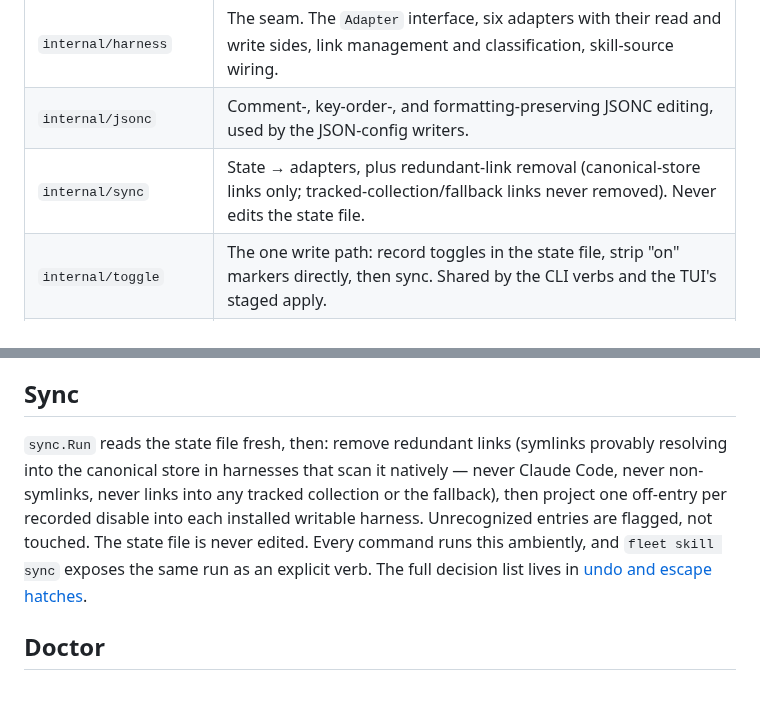
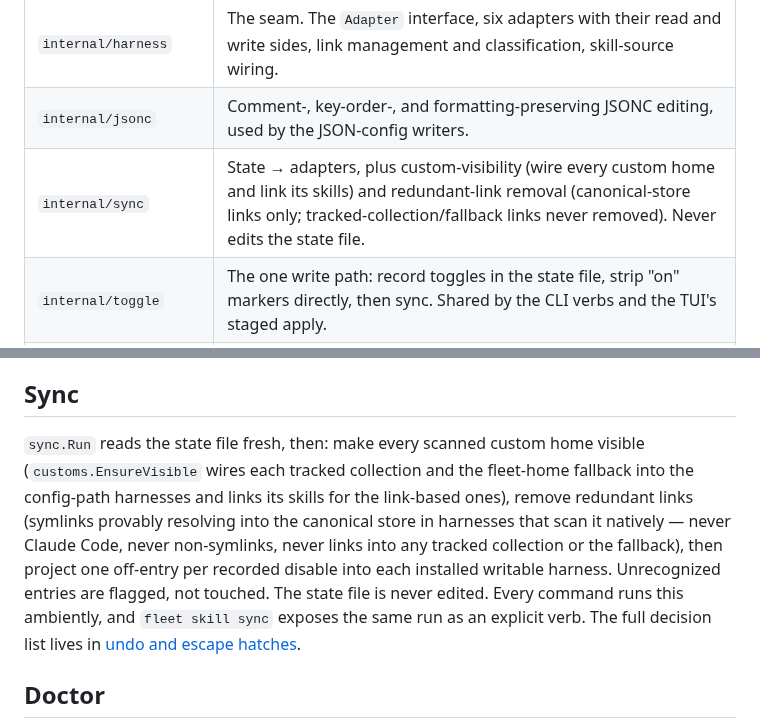
Before and after one commit to zzacong/fleet, a Markdown page: docs/architecture.md, 2 parts joined by grey strips. Rendered like a GitHub page; blank space fills up the shorter version.

Commit message:
docs: note sync makes customs visible

```diff
--- a/docs/architecture.md
+++ b/docs/architecture.md
@@ -32,7 +32,7 @@ read side:  snapshot.Build ──► scan (canonical + tracked set + fallback, p
 | `internal/state`               | The state file: versioned schema, unknown-field preservation, atomic save.                                                                                                                                                                                                                                                                            |
 | `internal/harness`             | The seam. The `Adapter` interface, six adapters with their read and write sides, link management and classification, skill-source wiring.                                                                                                                                                                                                             |
 | `internal/jsonc`               | Comment-, key-order-, and formatting-preserving JSONC editing, used by the JSON-config writers.                                                                                                                                                                                                                                                       |
-| `internal/sync`                | State → adapters, plus redundant-link removal (canonical-store links only; tracked-collection/fallback links never removed). Never edits the state file.                                                                                                                                                                                              |
+| `internal/sync`                | State → adapters, plus custom-visibility (wire every custom home and link its skills) and redundant-link removal (canonical-store links only; tracked-collection/fallback links never removed). Never edits the state file.                                                                                                                          |
 | `internal/toggle`              | The one write path: record toggles in the state file, strip "on" markers directly, then sync. Shared by the CLI verbs and the TUI's staged apply.                                                                                                                                                                                                     |
 | `internal/doctor`              | Read-only report of drift, links, and manual edits; keep-or-restore resolution for conflicts; double presence across canonical, tracked collections, and fallback; unscanned-adopt-target and non-git-repo warnings.                                                                                                                                  |
 | `internal/customs`             | `adopt`: move a custom skill into the adopt destination (`--into` for the run, else the configured target, else the tracked-collections-plus-fallback prompt), wire that home, manage the links.                                                                                                                                                      |
@@ -97,7 +97,7 @@ Two optional interfaces extend the seam for custom skills, both targeting the ad
 
 ## Sync
 
-`sync.Run` reads the state file fresh, then: remove redundant links (symlinks provably resolving into the canonical store in harnesses that scan it natively — never Claude Code, never non-symlinks, never links into any tracked collection or the fallback), then project one off-entry per recorded disable into each installed writable harness. Unrecognized entries are flagged, not touched. The state file is never edited. Every command runs this ambiently, and `fleet skill sync` exposes the same run as an explicit verb. The full decision list lives in [undo and escape hatches](undo.md#how-sync-decides-what-to-touch).
+`sync.Run` reads the state file fresh, then: make every scanned custom home visible (`customs.EnsureVisible` wires each tracked collection and the fleet-home fallback into the config-path harnesses and links its skills for the link-based ones), remove redundant links (symlinks provably resolving into the canonical store in harnesses that scan it natively — never Claude Code, never non-symlinks, never links into any tracked collection or the fallback), then project one off-entry per recorded disable into each installed writable harness. Unrecognized entries are flagged, not touched. The state file is never edited. Every command runs this ambiently, and `fleet skill sync` exposes the same run as an explicit verb. The full decision list lives in [undo and escape hatches](undo.md#how-sync-decides-what-to-touch).
 
 ## Doctor
 
```
Also changed, not shown: CONTEXT.md (+1 -1 lines).
